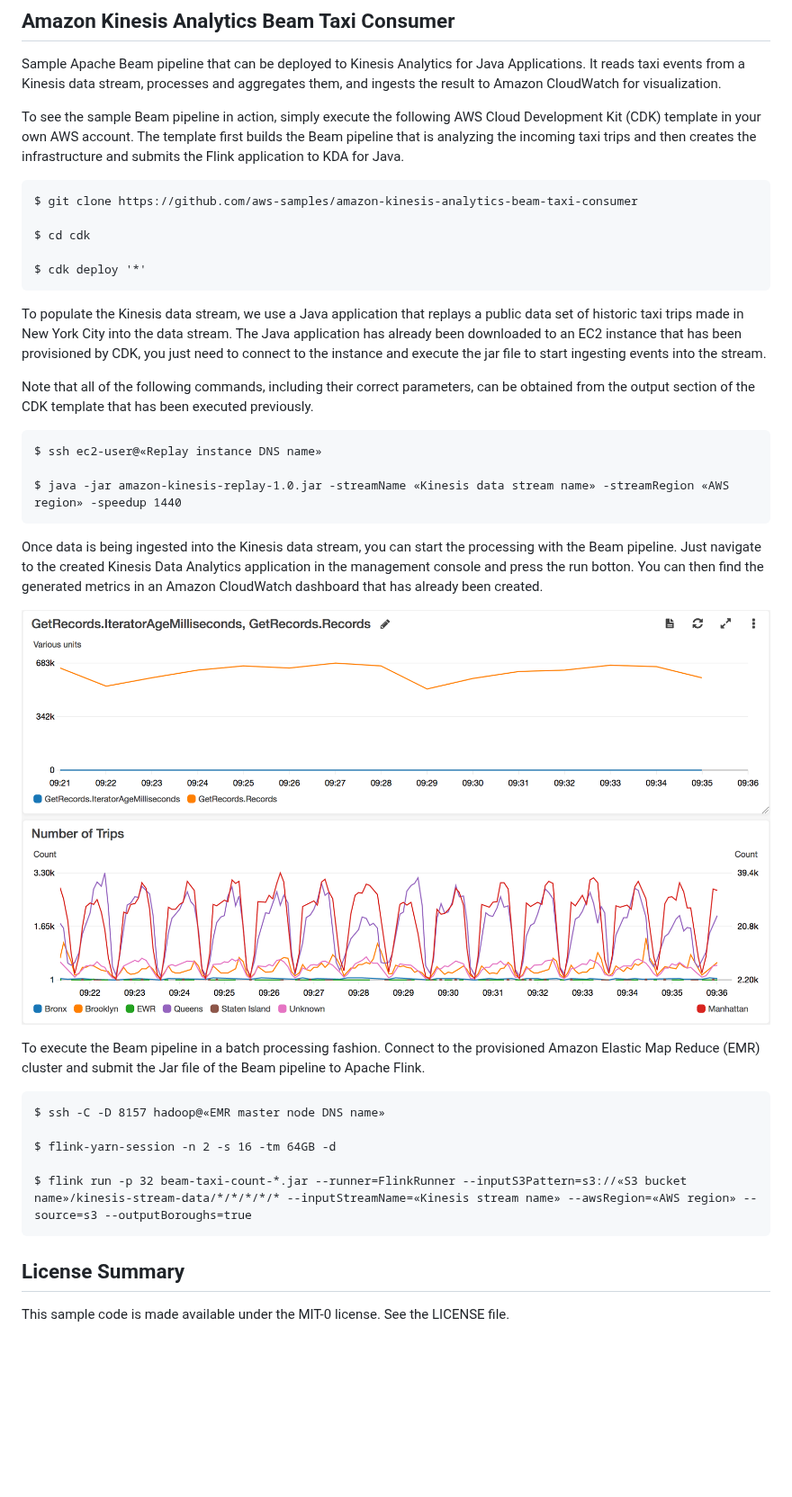
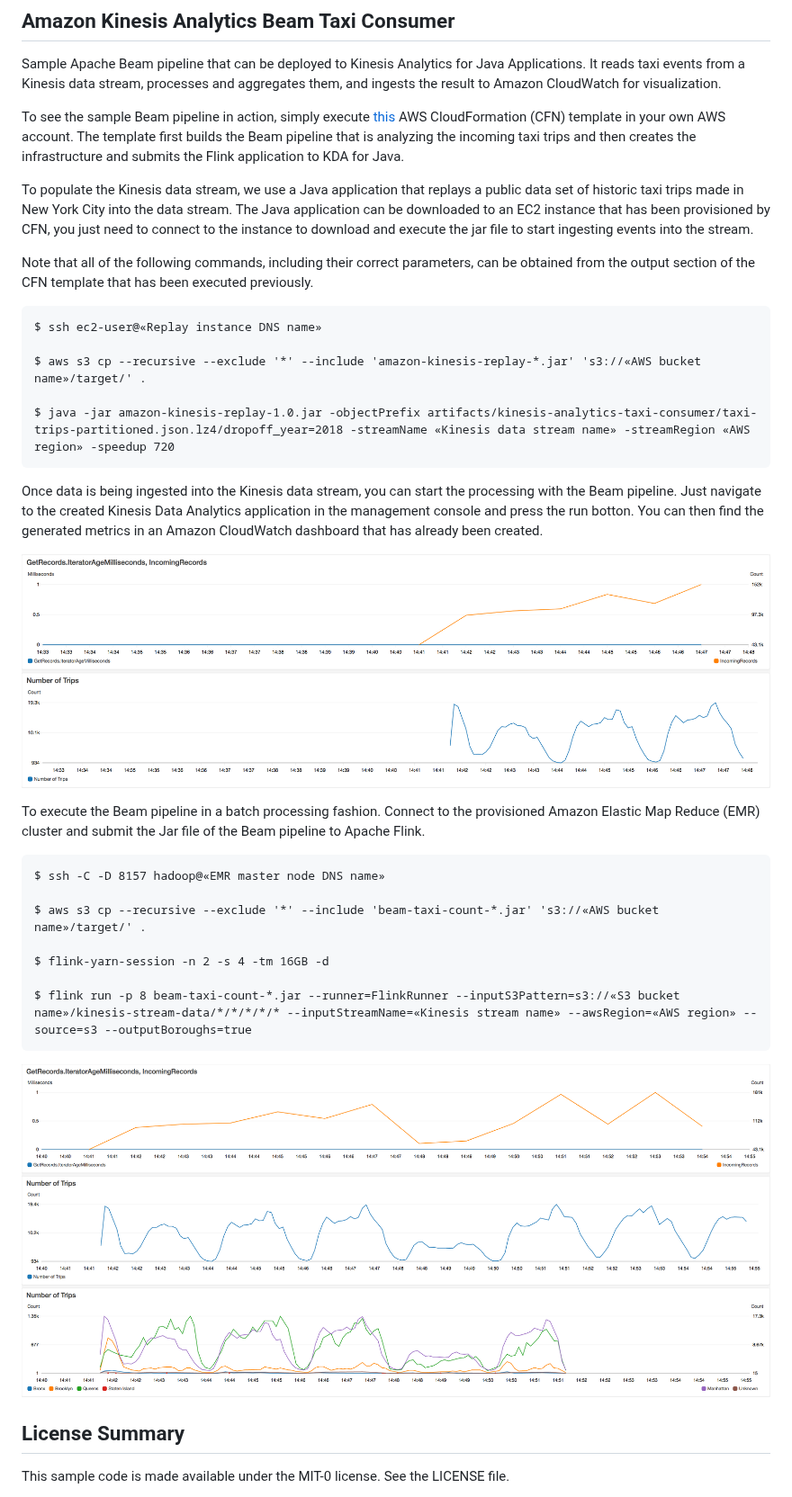
Before and after one commit to aws-samples/amazon-kinesis-analytics-beam-taxi-consumer, a Markdown page: README.md, the part around the change. Shown at 90% size. Rendered like a GitHub page; pictures changed too: misc/cloudwatch-dashboard-screenshot-boroughs.png (added), misc/cloudwatch-dashboard-screenshot.png; blank space fills up the shorter version.

Commit message:
Point kinesis replay to public S3 bucket and update Readme

````diff
--- a/README.md
+++ b/README.md
@@ -2,24 +2,18 @@
 
 Sample Apache Beam pipeline that can be deployed to Kinesis Analytics for Java Applications. It reads taxi events from a Kinesis data stream, processes and aggregates them, and ingests the result to Amazon CloudWatch for visualization.
 
-To see the sample Beam pipeline in action, simply execute the following AWS Cloud Development Kit (CDK) template in your own AWS account. The template first builds the Beam pipeline that is analyzing the incoming taxi trips and then creates the infrastructure and submits the Flink application to KDA for Java.
+To see the sample Beam pipeline in action, simply execute [this](cdk/cdk.out/BeamTaxiCount-Complete.template.json) AWS CloudFormation (CFN) template in your own AWS account. The template first builds the Beam pipeline that is analyzing the incoming taxi trips and then creates the infrastructure and submits the Flink application to KDA for Java.
 
-```
-$ git clone https://github.com/aws-samples/amazon-kinesis-analytics-beam-taxi-consumer
+To populate the Kinesis data stream, we use a Java application that replays a public data set of historic taxi trips made in New York City into the data stream. The Java application can be downloaded to an EC2 instance that has been provisioned by CFN, you just need to connect to the instance to download and execute the jar file to start ingesting events into the stream.
 
-$ cd cdk
-
-$ cdk deploy '*'
-```
-
-To populate the Kinesis data stream, we use a Java application that replays a public data set of historic taxi trips made in New York City into the data stream. The Java application has already been downloaded to an EC2 instance that has been provisioned by CDK, you just need to connect to the instance and execute the jar file to start ingesting events into the stream.
-
-Note that all of the following commands, including their correct parameters, can be obtained from the output section of the CDK template that has been executed previously.
+Note that all of the following commands, including their correct parameters, can be obtained from the output section of the CFN template that has been executed previously.
 
 ```
 $ ssh ec2-user@«Replay instance DNS name»
 
-$ java -jar amazon-kinesis-replay-1.0.jar -streamName «Kinesis data stream name» -streamRegion «AWS region» -speedup 1440
+$ aws s3 cp --recursive --exclude '*' --include 'amazon-kinesis-replay-*.jar' 's3://«AWS bucket name»/target/' .
+
+$ java -jar amazon-kinesis-replay-1.0.jar -objectPrefix artifacts/kinesis-analytics-taxi-consumer/taxi-trips-partitioned.json.lz4/dropoff_year=2018 -streamName «Kinesis data stream name» -streamRegion «AWS region» -speedup 720
 ```
 
 Once data is being ingested into the Kinesis data stream, you can start the processing with the Beam pipeline. Just navigate to the created Kinesis Data Analytics application in the management console and press the
@@ -34,11 +28,14 @@ To execute the Beam pipeline in a batch processing fashion. Connect to the provi
 ```
 $ ssh -C -D 8157 hadoop@«EMR master node DNS name»
 
-$ flink-yarn-session -n 2 -s 16 -tm 64GB -d
+$ aws s3 cp --recursive --exclude '*' --include 'beam-taxi-count-*.jar' 's3://«AWS bucket name»/target/' .
 
-$ flink run -p 32 beam-taxi-count-*.jar --runner=FlinkRunner --inputS3Pattern=s3://«S3 bucket name»/kinesis-stream-data/*/*/*/*/* --inputStreamName=«Kinesis stream name» --awsRegion=«AWS region» --source=s3 --outputBoroughs=true
+$ flink-yarn-session -n 2 -s 4 -tm 16GB -d
+
+$ flink run -p 8 beam-taxi-count-*.jar --runner=FlinkRunner --inputS3Pattern=s3://«S3 bucket name»/kinesis-stream-data/*/*/*/*/* --inputStreamName=«Kinesis stream name» --awsRegion=«AWS region» --source=s3 --outputBoroughs=true
 ```
 
+![CloudWatch Dashboard Screen Shot](misc/cloudwatch-dashboard-screenshot-boroughs.png?raw=true)
 
 ## License Summary
 
````
Also changed, not shown: 3 other files.
